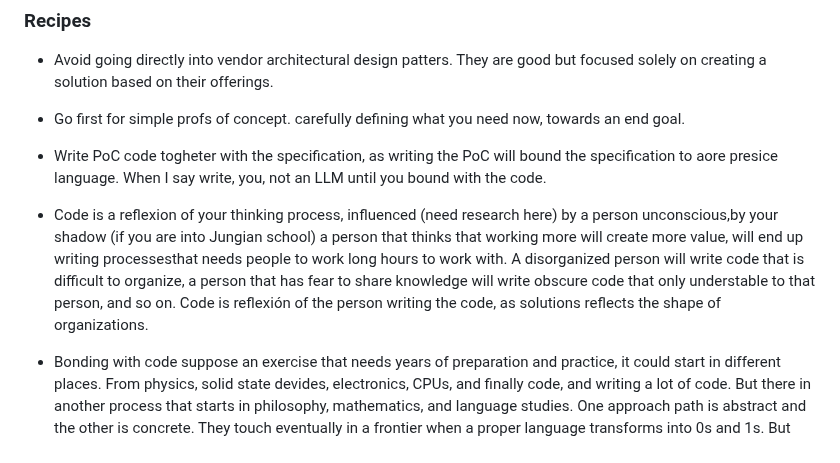
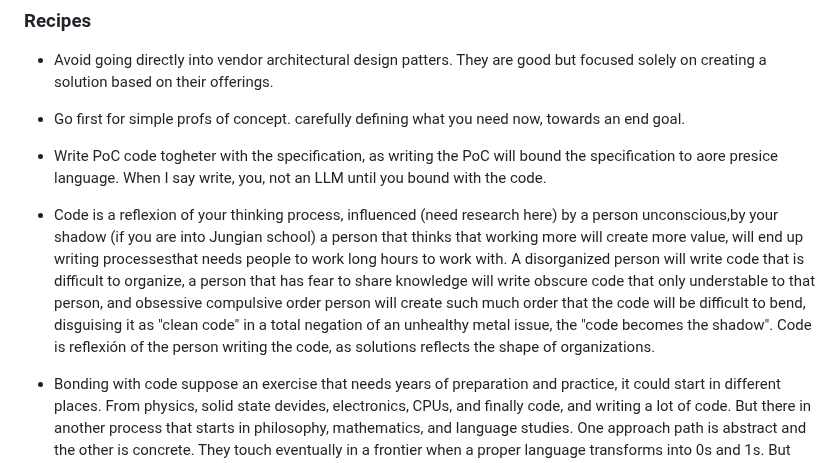
Before and after one commit to luHub/VPL, a Markdown page: binnacle/NOTES.md, the part around the change. GitHub-like rendering.

```diff
--- a/binnacle/NOTES.md
+++ b/binnacle/NOTES.md
@@ -39,7 +39,7 @@ My prediction and opinion that now a days, with the advent of LLMs the exercise
 
 - Write PoC code togheter with the specification, as writing the PoC will bound the specification to aore presice language. When I say write, you, not an LLM until you bound with the code.
 
-- Code is a reflexion of your thinking process, influenced (need research here) by a person unconscious,by your shadow (if you are into Jungian school) a person that thinks that working more will create more value, will end up writing processesthat needs people to work long hours to work with. A disorganized person will write code that is difficult to organize, a person that has fear to share knowledge will write obscure code that only understable to that person, and so on. Code is reflexión of the person writing the code, as solutions reflects the shape of organizations.
+- Code is a reflexion of your thinking process, influenced (need research here) by a person unconscious,by your shadow (if you are into Jungian school) a person that thinks that working more will create more value, will end up writing processesthat needs people to work long hours to work with. A disorganized person will write code that is difficult to organize, a person that has fear to share knowledge will write obscure code that only understable to that person, and obsessive compulsive order person will create such much order that the code will be difficult to bend, disguising it as "clean code" in a total negation of an unhealthy metal issue, the "code becomes the shadow". Code is reflexión of the person writing the code, as solutions reflects the shape of organizations.
 
 - Bonding with code suppose an exercise that needs years of preparation and practice, it could start in different places. From physics, solid state devides, electronics, CPUs, and finally code, and writing a lot of code. But there in another process that starts in philosophy, mathematics, and language studies. One approach path is abstract and the other is concrete. They touch eventually in a frontier when a proper language transforms into 0s and 1s. But how you approach and abstract solution is a very abstract process that needs a very prepared mind. lack of knowledge in general will impact solutions. The more a "programmer" reads, study, practice the more rich of options will have to define a solution. An empty mind will create an empty solution. In my opinion this is why people in this profession burn out, their intellectual limit,lack of courage, lack of clarity, lack of skills in general get exposed as wrong paths are choosed in a design process.
 
```
